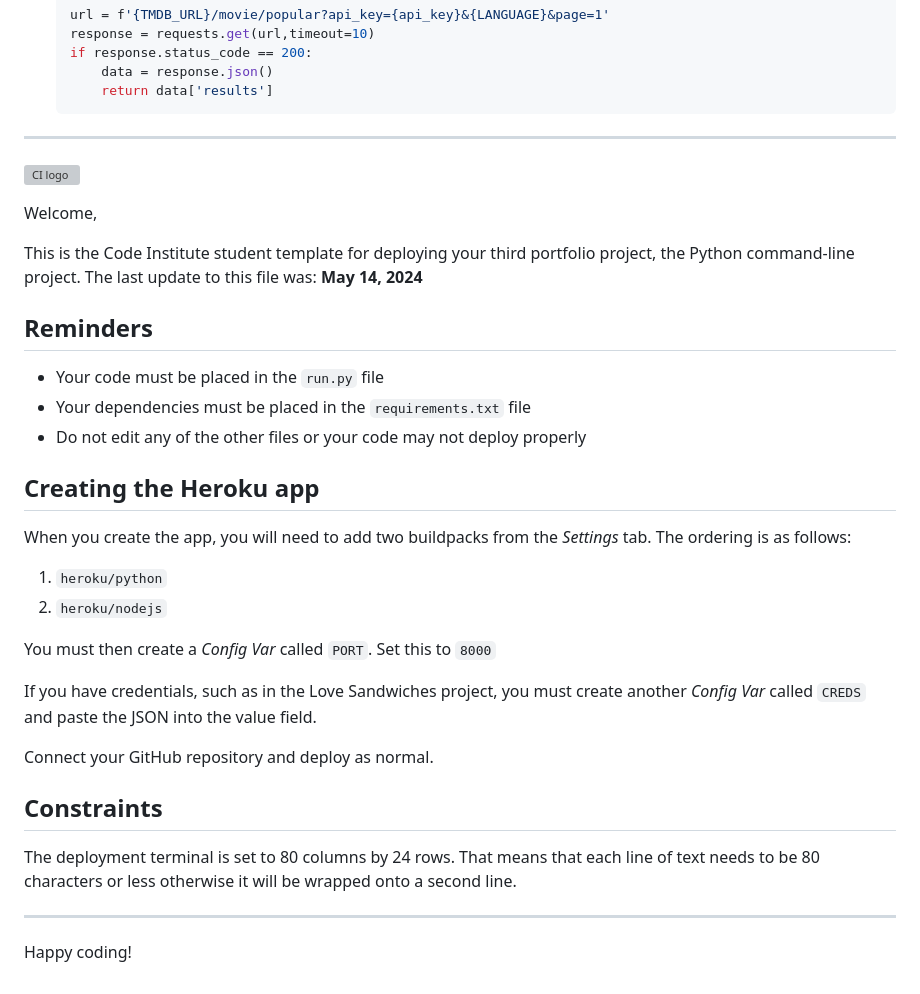
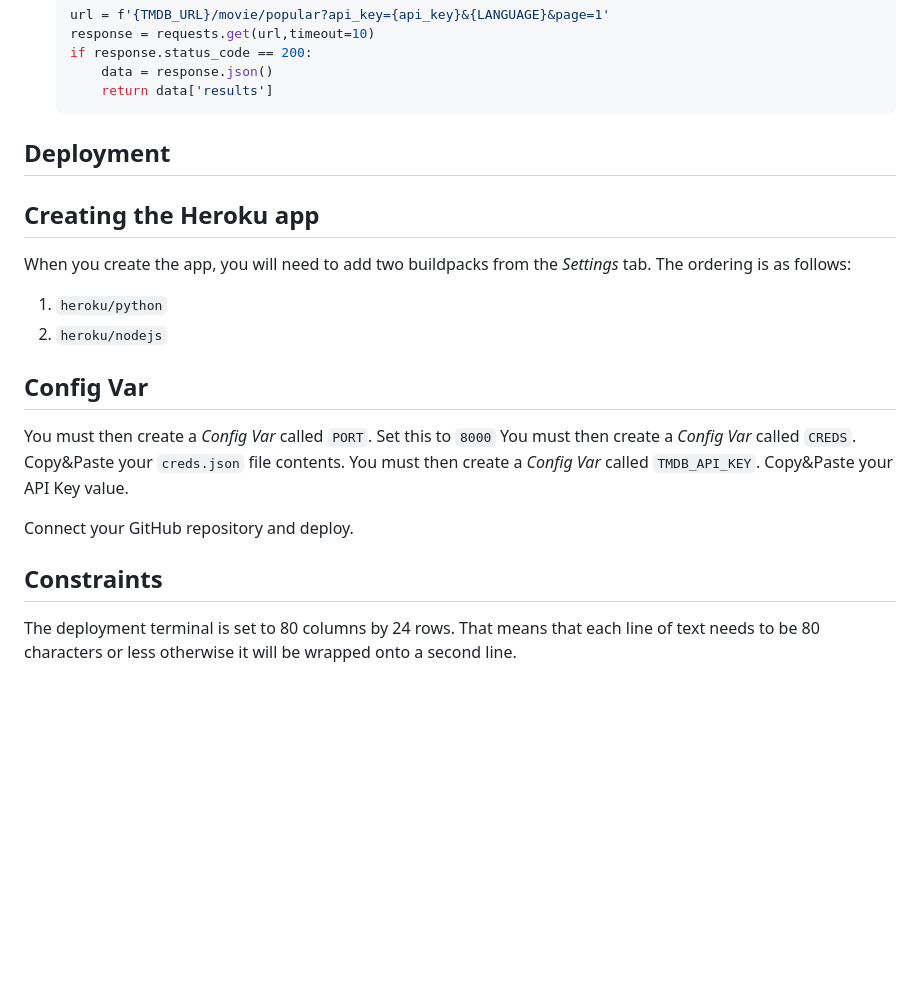
Before and after one commit to larevolucia/reeltracker_cli, a Markdown page: README.md, the part around one of its changes. Drawn GitHub-style; blank space fills up the shorter version; grey boxes are pictures that could not be loaded.

````diff
--- a/README.md
+++ b/README.md
@@ -191,27 +245,7 @@ This project uses TMDB API to fetch data of movies and TV Shows. You'll need to
         return data['results']
     ```
 
-
-
-
-
-
-
-
-
----
-
-![CI logo](https://codeinstitute.s3.amazonaws.com/fullstack/ci_logo_small.png)
-
-Welcome,
-
-This is the Code Institute student template for deploying your third portfolio project, the Python command-line project. The last update to this file was: **May 14, 2024**
-
-## Reminders
-
-- Your code must be placed in the `run.py` file
-- Your dependencies must be placed in the `requirements.txt` file
-- Do not edit any of the other files or your code may not deploy properly
+## Deployment
 
 ## Creating the Heroku app
 
@@ -220,16 +254,13 @@ When you create the app, you will need to add two buildpacks from the _Settings_
 1. `heroku/python`
 2. `heroku/nodejs`
 
+## Config Var
 You must then create a _Config Var_ called `PORT`. Set this to `8000`
+You must then create a _Config Var_ called `CREDS`. Copy&Paste your `creds.json` file contents.
+You must then create a _Config Var_ called `TMDB_API_KEY`. Copy&Paste your API Key value.
 
-If you have credentials, such as in the Love Sandwiches project, you must create another _Config Var_ called `CREDS` and paste the JSON into the value field.
-
-Connect your GitHub repository and deploy as normal.
+Connect your GitHub repository and deploy.
 
 ## Constraints
 
 The deployment terminal is set to 80 columns by 24 rows. That means that each line of text needs to be 80 characters or less otherwise it will be wrapped onto a second line.
-
----
-
-Happy coding!
````
Also changed, not shown: other parts of README.md (+57 -3 lines).
